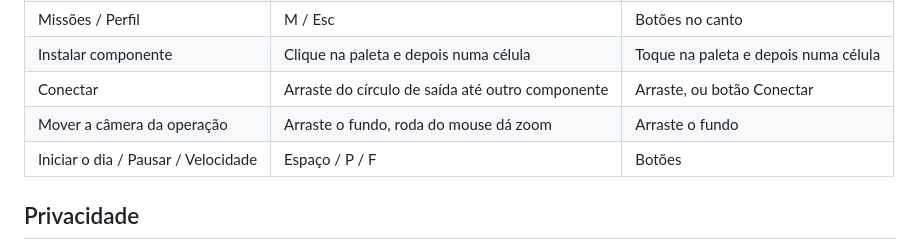
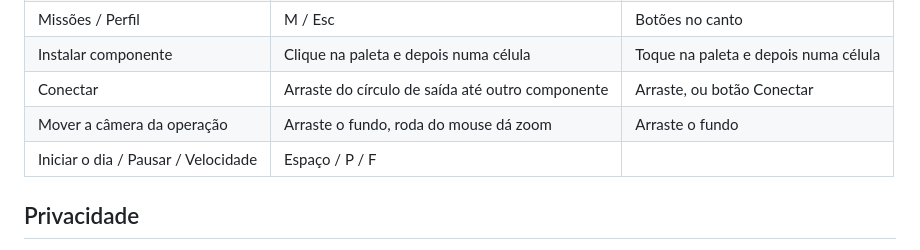
Before and after one commit to Sena295/ddos-defense, a Markdown page: README.md, the part around the change. Rendered like a GitHub page.

```diff
--- a/README.md
+++ b/README.md
@@ -46,7 +46,7 @@ Jogo de estratégia, simulação e cibersegurança em que você anda por uma cid
 | Instalar componente | Clique na paleta e depois numa célula | Toque na paleta e depois numa célula |
 | Conectar | Arraste do círculo de saída até outro componente | Arraste, ou botão Conectar |
 | Mover a câmera da operação | Arraste o fundo, roda do mouse dá zoom | Arraste o fundo |
-| Iniciar o dia / Pausar / Velocidade | Espaço / P / F | Botões |
+| Iniciar o dia / Pausar / Velocidade | Espaço / P / F
 
 ## Privacidade
 
```
